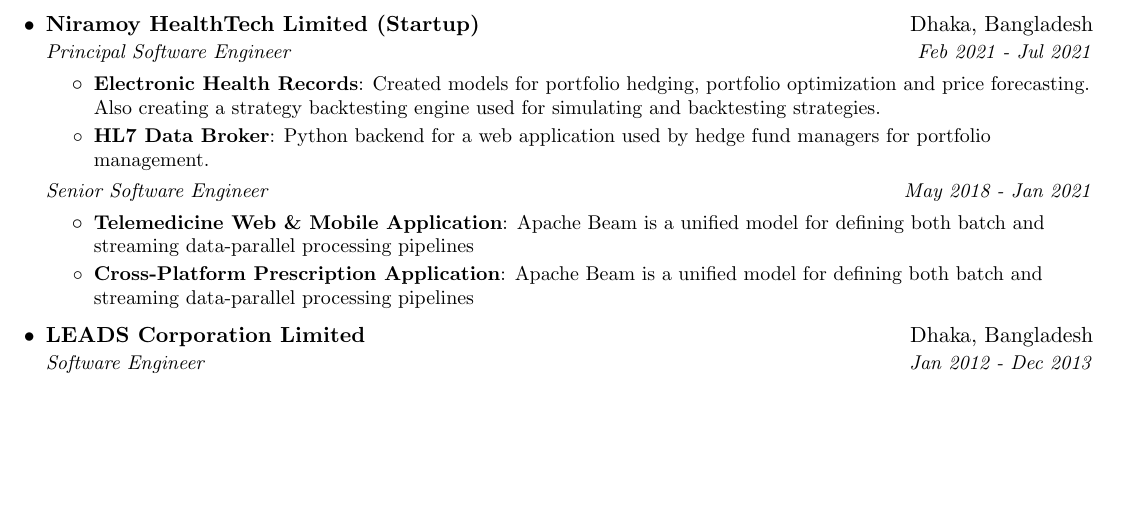
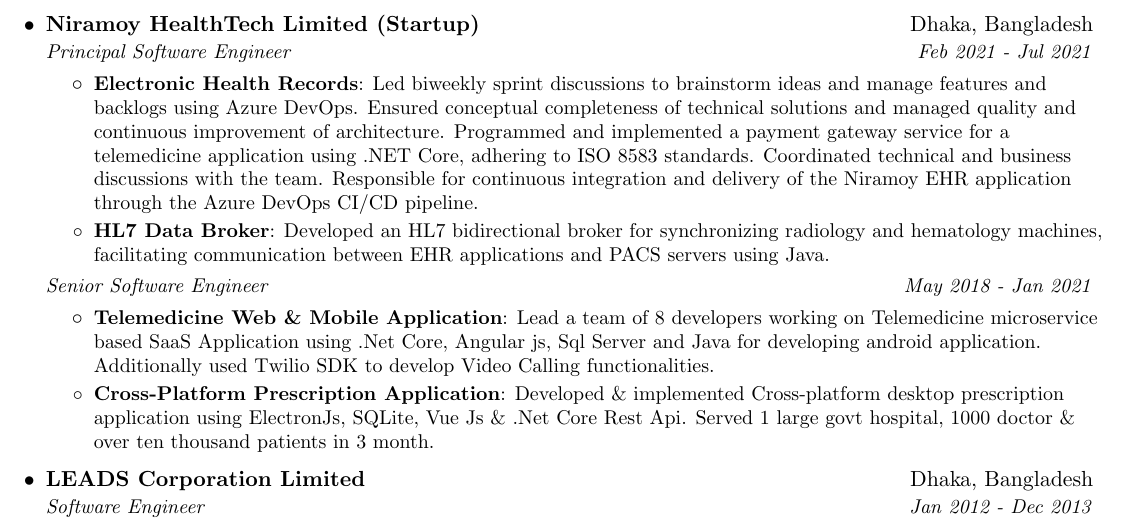
Before and after one commit to encryptedtouhid/Resume, a LaTeX CV (khaled_sde_resume.tex): part of page 1 of 2, cut so that both start at the same text, the shorter picture padded with empty space. Compiled offline with pdfLaTeX.

Commit message:
Update khaled_sde_resume.tex

```diff
--- a/khaled_sde_resume.tex
+++ b/khaled_sde_resume.tex
@@ -162,17 +162,17 @@
       {Principal Software Engineer}{Feb 2021 - Jul 2021}
       \resumeItemListStart
         \resumeItem{Electronic Health Records}
-          {Created models for portfolio hedging,  portfolio optimization and price forecasting. Also creating a strategy backtesting engine used for simulating and backtesting strategies.}
+          {Led biweekly sprint discussions to brainstorm ideas and manage features and backlogs using Azure DevOps. Ensured conceptual completeness of technical solutions and managed quality and continuous improvement of architecture. Programmed and implemented a payment gateway service for a telemedicine application using .NET Core, adhering to ISO 8583 standards. Coordinated technical and business discussions with the team. Responsible for continuous integration and delivery of the Niramoy EHR application through the Azure DevOps CI/CD pipeline.}
         \resumeItem{HL7 Data Broker}
-          {Python backend for a web application used by hedge fund managers for portfolio management.}
+          {Developed an HL7 bidirectional broker for synchronizing radiology and hematology machines, facilitating communication between EHR applications and PACS servers using Java.}
       \resumeItemListEnd
       \resumeSubSubheading
       {Senior Software Engineer}{May 2018 - Jan 2021}
       \resumeItemListStart
         \resumeItem{Telemedicine Web \& Mobile Application}
-         {Apache Beam is a unified model for defining both batch and streaming data-parallel processing pipelines}
+         {Lead a team of 8 developers working on Telemedicine microservice based SaaS Application using .Net Core, Angular js, Sql Server and Java for developing android application. Additionally used Twilio SDK to develop Video Calling functionalities. }
         \resumeItem{Cross-Platform Prescription Application}
-         {Apache Beam is a unified model for defining both batch and streaming data-parallel processing pipelines}
+         {Developed \& implemented Cross-platform desktop prescription application using ElectronJs, SQLite,  Vue Js \& .Net Core Rest Api. Served 1 large govt hospital, 1000 doctor \& over ten thousand patients in 3 month.}
     \resumeItemListEnd
 
     \resumeSubheading
```
